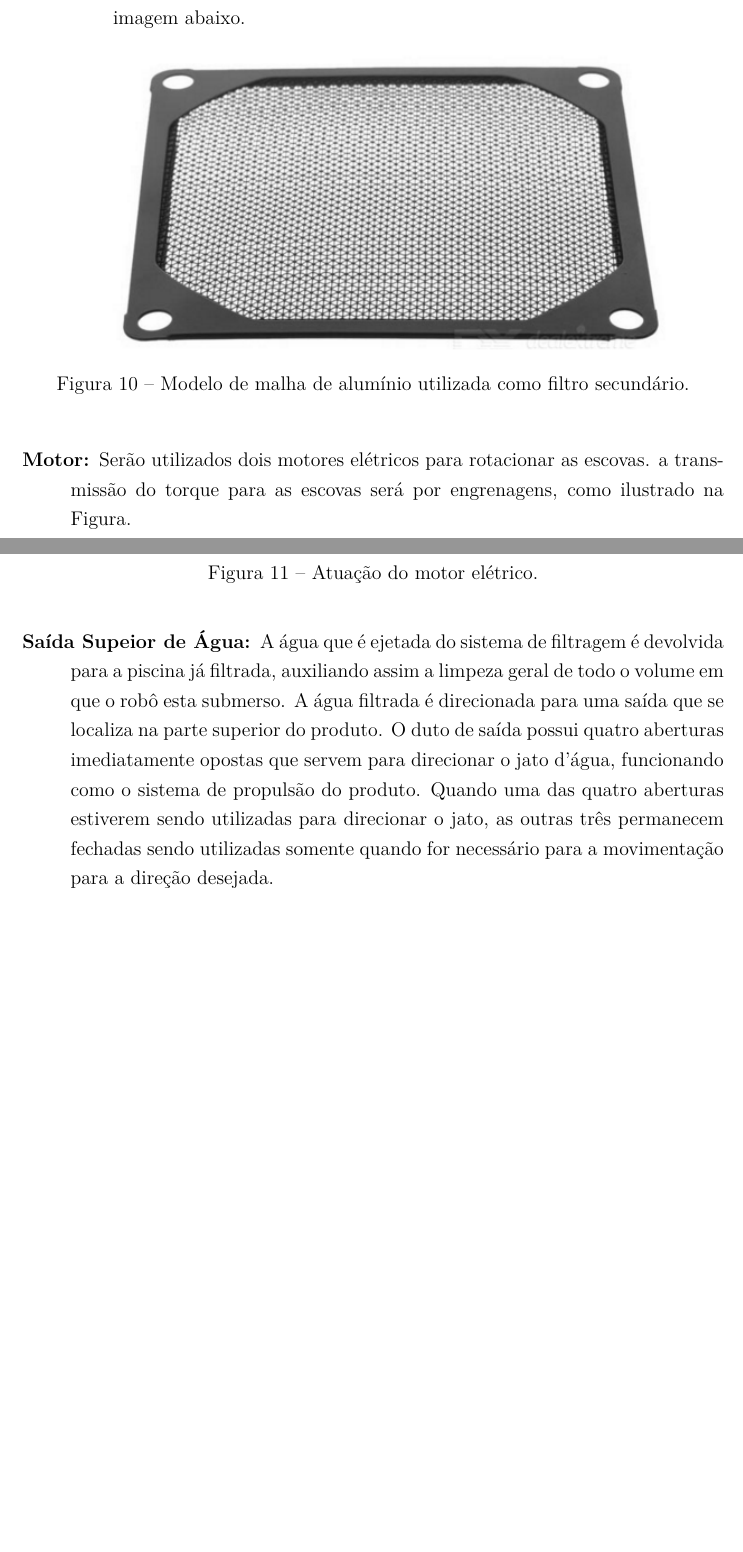
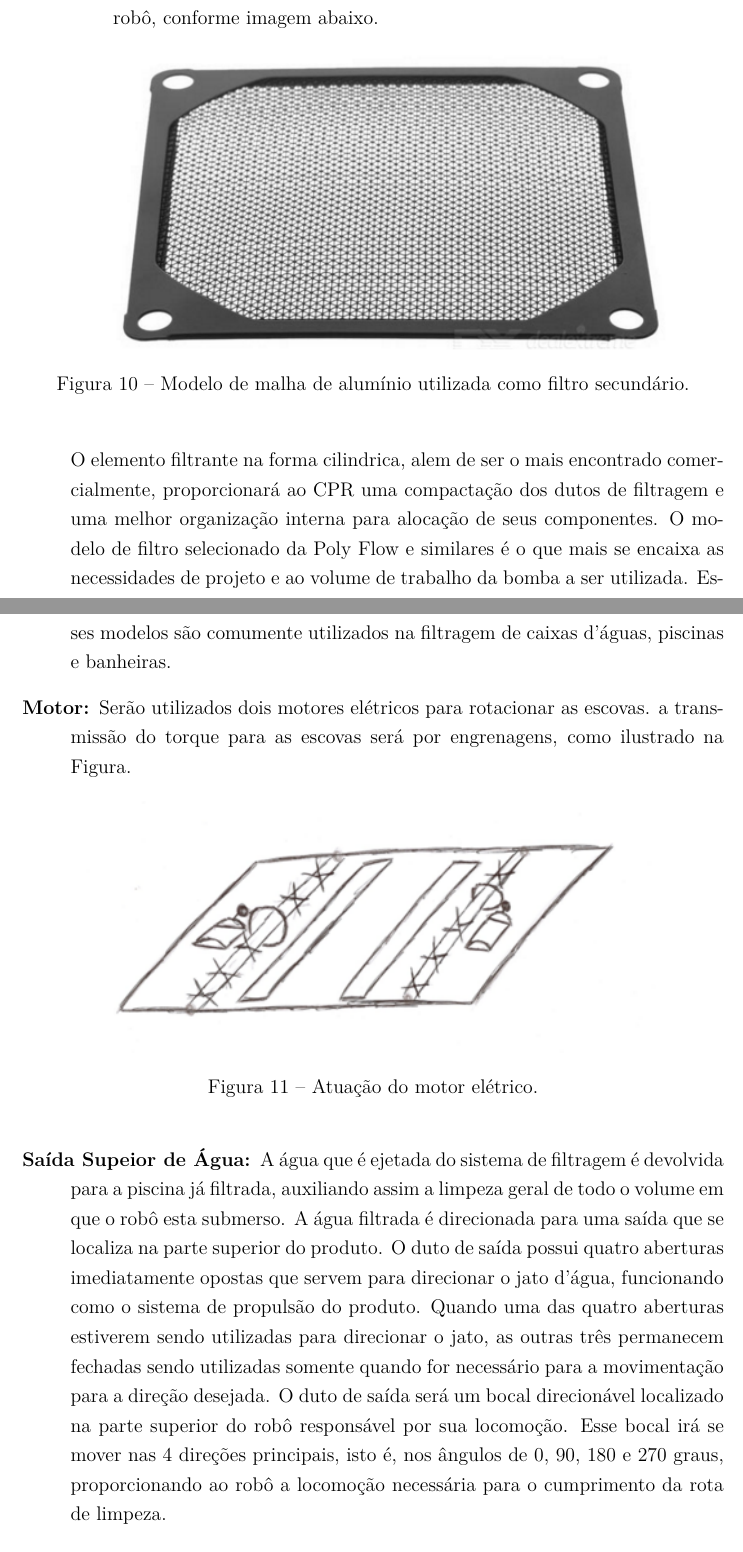
Before and after one commit to CleanPoolRobot/first-report, a LaTeX thesis (first-report.tex, which reads editable/proposal.tex): two parts of pages 17 and 18 of 33, joined at a grey line, cut so that both start at the same text, the shorter picture padded with empty space. Compiled offline with pdfLaTeX.

Commit message:
Minimal changes
Signed-off-by: TomazMartins <tomaz.r.martins@gmail.com>

```diff
--- a/editable/proposal.tex
+++ b/editable/proposal.tex
@@ -286,7 +287,9 @@ e detritos da água.
   principal será um elemento filtrante na forma cilíndrica comumente utilizado
   na filtragem de caixas d’águas. As imagens dos filtros a serem utilizados e as
   especificações técnicas do elemento filtrante principal constam a seguir.
-  \item Malha de Alumínio: A malha de alumínio é uma grade localizada na entrada
+  \item Malha de Alumínio: A malha de alumínio é um material durável, altamente
+  resistente água, não precisa de manutenção e nem de troca. Em caso de avaria na
+  grade a substituição é simples e barata. A grade será localizada na entrada
   da caixa filtradora, no duto de acesso na base do robô, conforme imagem abaixo.
   \par
   \begin{figure}[h]
@@ -297,6 +300,14 @@ e detritos da água.
   \end{figure}
   \FloatBarrier
 \end{itemize}
+\par
+O elemento filtrante na forma cilindrica, alem de ser o mais encontrado
+comercialmente, proporcionará ao CPR uma compactação dos dutos de filtragem e
+uma melhor organização interna para alocação de seus componentes. O modelo de
+filtro selecionado da Poly Flow e similares é o que mais se encaixa as
+necessidades de projeto e ao volume de trabalho da bomba a ser utilizada.
+Esses modelos são comumente utilizados na filtragem de caixas d’águas, piscinas
+e banheiras.
 
 \item[Motor:] Serão utilizados dois motores elétricos para rotacionar as escovas.
 a transmissão do torque para as escovas será por engrenagens, como ilustrado na
@@ -318,7 +329,10 @@ aberturas imediatamente opostas que servem para direcionar o jato d’água,
 funcionando como o sistema de propulsão do produto. Quando uma das quatro aberturas
 estiverem sendo utilizadas para direcionar o jato, as outras três permanecem
 fechadas sendo utilizadas somente quando for necessário para a movimentação para a
-direção desejada.
+direção desejada. O duto de saída será um bocal direcionável localizado na
+parte superior do robô responsável por sua locomoção. Esse bocal irá se mover
+nas 4 direções principais, isto é, nos ângulos de 0, 90, 180 e 270 graus,
+proporcionando ao robô a locomoção necessária para o cumprimento da rota de limpeza.
 
 \item[Rodas:] O aparelho contará com dois tipos de rodas, a primeira em formato
 de esfera que será apenas para apoio. Foram utilizadas quatro rodas desse modelo.
```
Also changed, not shown: editable/proposal.tex (21 more changed lines).
